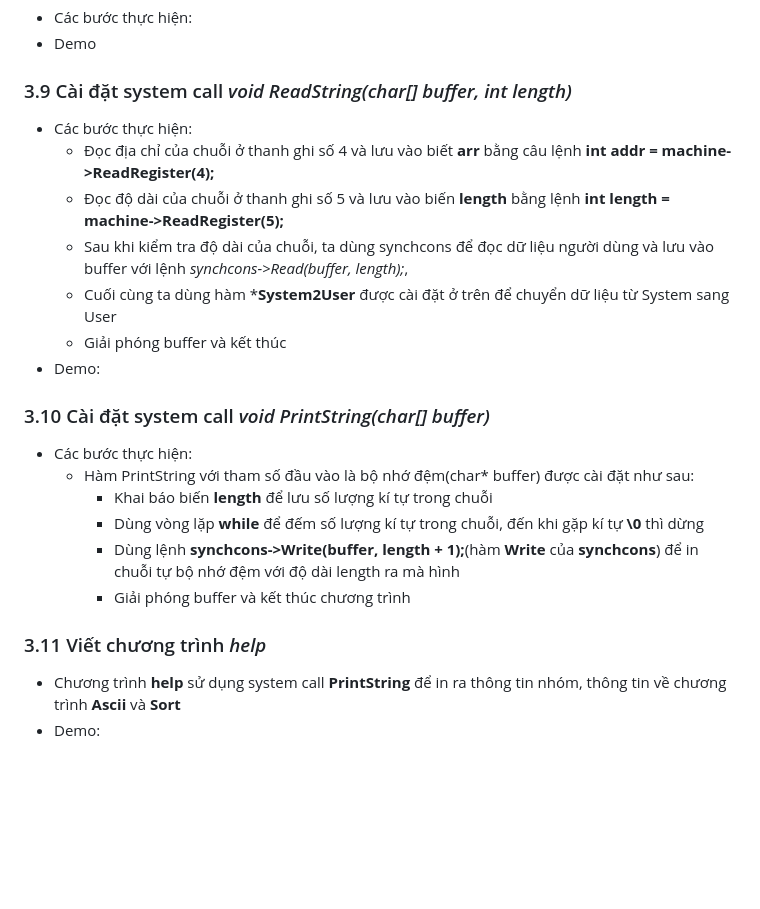
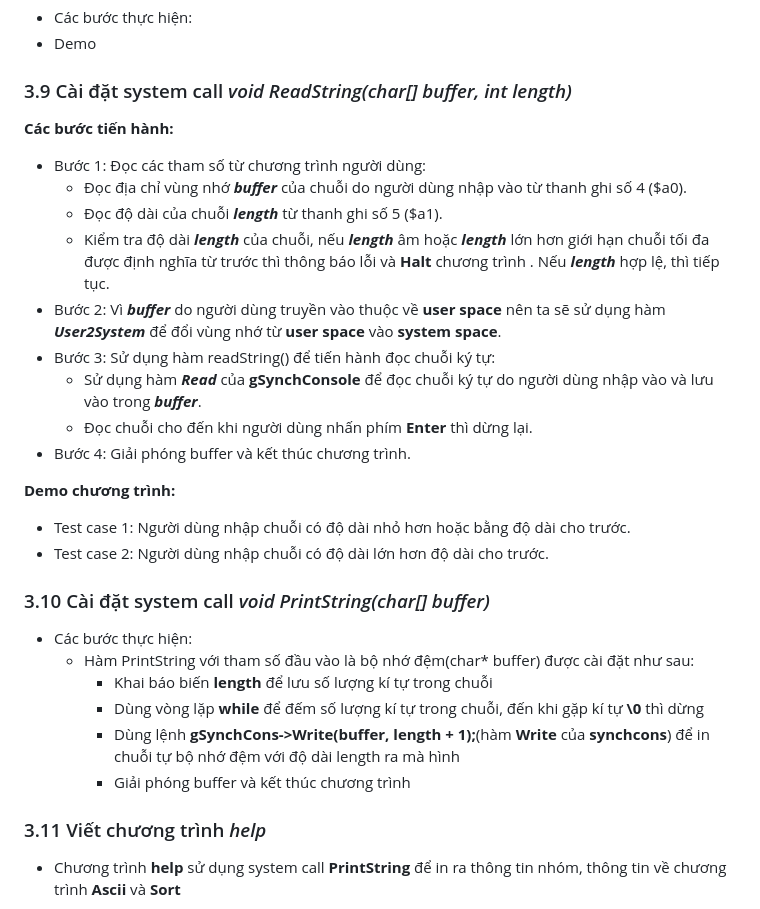
Before and after one commit to hoangkhoachau/nachos, a Markdown page: image/HĐH.md, the part around the change. Rendered like a GitHub page; blank space fills up the shorter version.

Commit message:
String HĐH.md

```diff
--- a/image/HĐH.md
+++ b/image/HĐH.md
@@ -76,23 +76,30 @@
   - Các bước thực hiện:
   - Demo
   ### 3.9 Cài đặt system call *void ReadString(char[] buffer, int length)*
-  - Các bước thực hiện:
-      - Đọc địa chỉ của chuỗi ở thanh ghi số 4 và lưu vào biết **arr** bằng câu lệnh **int addr = machine->ReadRegister(4);**
-      - Đọc độ dài của chuỗi ở thanh ghi số 5 và lưu vào biến **length** bằng lệnh **int length = machine->ReadRegister(5);**
-      - Sau khi kiểm tra độ dài của chuỗi, ta dùng synchcons để đọc dữ liệu người dùng và lưu vào buffer với lệnh *synchcons->Read(buffer, length);*,
-      - Cuối cùng ta dùng hàm ***System2User** được cài đặt ở trên để chuyển dữ liệu từ System sang User
-      - Giải phóng buffer và kết thúc
-  - Demo:
+  **Các bước tiến hành:**
+  - Bước 1: Đọc các tham số từ chương trình người dùng:
+      - Đọc địa chỉ vùng nhớ ***buffer*** của chuỗi do người dùng nhập vào từ thanh ghi số 4 ($a0).
+      - Đọc độ dài của chuỗi ***length*** từ thanh ghi số 5 ($a1).
+      - Kiểm tra độ dài ***length*** của chuỗi, nếu ***length*** âm hoặc ***length*** lớn hơn giới hạn chuỗi tối đa được định nghĩa từ trước thì thông báo lỗi và **Halt** chương trình . Nếu ***length*** hợp lệ, thì tiếp tục.
+  - Bước 2: Vì ***buffer*** do người dùng truyền vào thuộc về **user space** nên ta sẽ sử dụng hàm ***User2System*** để đổi vùng nhớ từ **user space** vào **system space**.
+  - Bước 3: Sử dụng hàm readString() để tiến hành đọc chuỗi ký tự:
+      - Sử dụng hàm ***Read*** của **gSynchConsole** để đọc chuỗi ký tự do người dùng nhập vào và lưu vào trong ***buffer***.
+      - Đọc chuỗi cho đến khi người dùng nhấn phím **Enter** thì dừng lại.
+  - Bước 4: Giải phóng buffer và kết thúc chương trình.
+
+  **Demo chương trình:**
+  - Test case 1: Người dùng nhập chuỗi có độ dài nhỏ hơn hoặc bằng độ dài cho trước.
+  - Test case 2: Người dùng nhập chuỗi có độ dài lớn hơn độ dài cho trước.
   ### 3.10 Cài đặt system call *void PrintString(char[] buffer)*
   - Các bước thực hiện:
     - Hàm PrintString với tham số đầu vào là bộ nhớ đệm(char* buffer) được cài đặt như sau:
       - Khai báo biến **length** để lưu số lượng kí tự trong chuỗi
       - Dùng vòng lặp **while** để đếm số lượng kí tự trong chuỗi, đến khi gặp kí tự **\0** thì dừng
-      - Dùng lệnh **synchcons->Write(buffer, length + 1);**(hàm **Write** của **synchcons**) để in chuỗi tự bộ nhớ đệm với độ dài length ra mà hình
+      - Dùng lệnh **gSynchCons->Write(buffer, length + 1);**(hàm **Write** của **synchcons**) để in chuỗi tự bộ nhớ đệm với độ dài length ra mà hình
       - Giải phóng buffer và kết thúc chương trình
   ### 3.11 Viết chương trình *help*
   - Chương trình **help** sử dụng system call **PrintString** để in ra thông tin nhóm, thông tin về chương trình **Ascii** và **Sort**
-  - Demo:
+
   ![help](help.png)
   ### 3.12 Viết chương trình *ascii*
   - Chương trình **ascii** sử dụng system call **PrintString** và **PrintInt** và vòng lặp **for** để in ra các giá trị tương ứng của bảng mã ASCII
```
